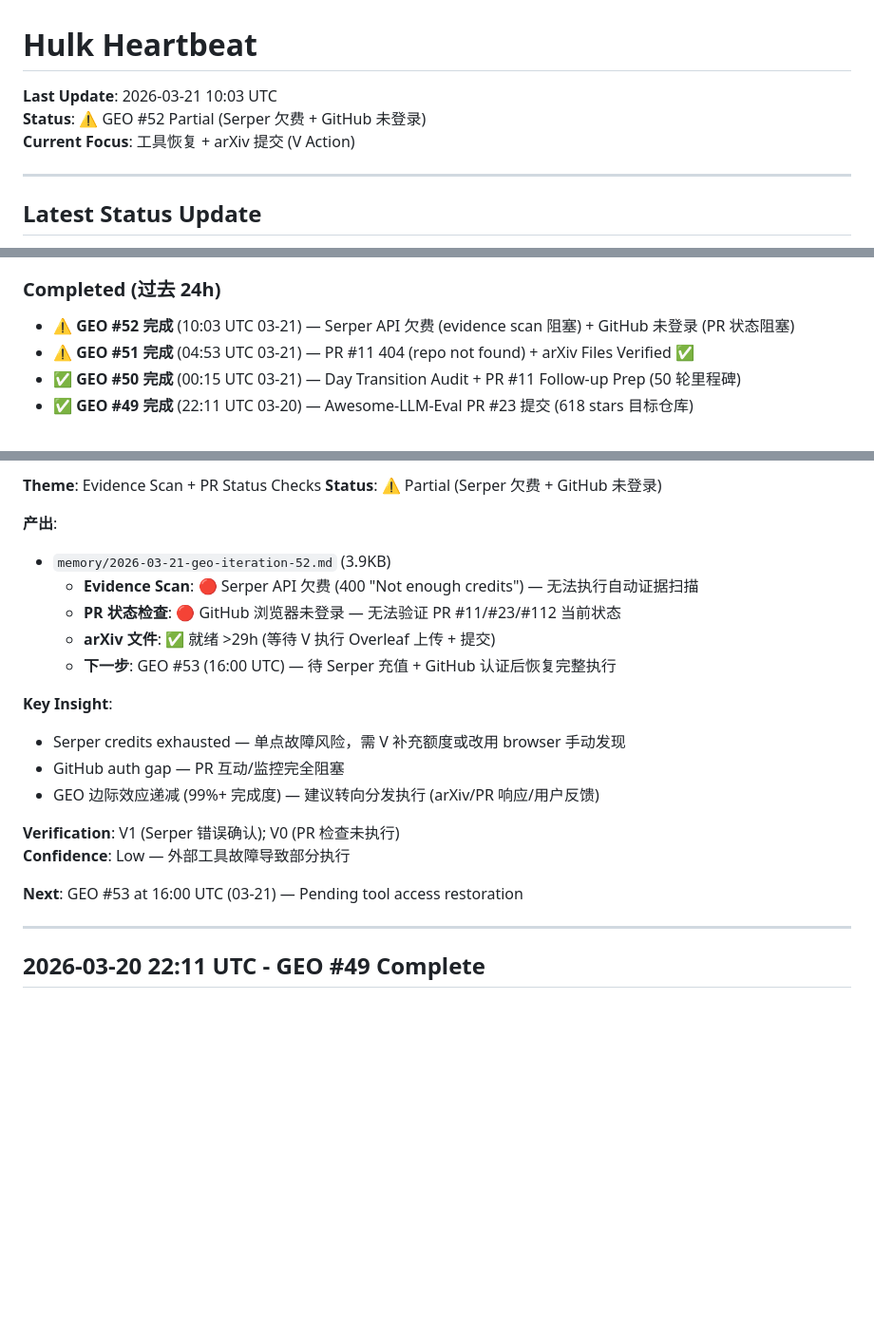
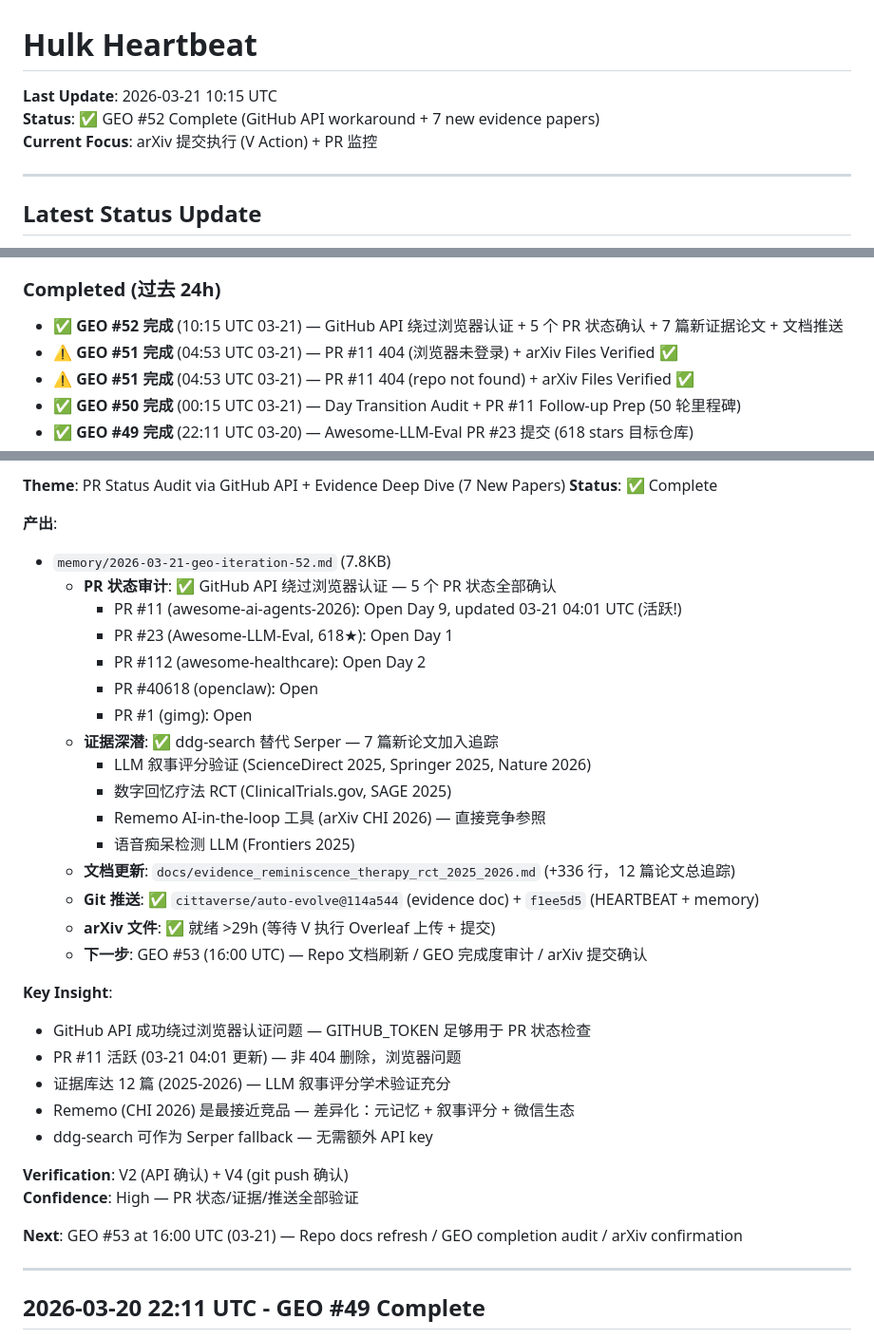
Before and after one commit to cittaverse/auto-evolve, a Markdown page: HEARTBEAT.md, 3 parts joined by grey strips. Shown at 95% size. Drawn GitHub-style; blank space fills up the shorter version.

Commit message:
HEARTBEAT: GEO #52 complete - GitHub API workaround + 7 new evidence papers

```diff
--- a/HEARTBEAT.md
+++ b/HEARTBEAT.md
@@ -1,8 +1,8 @@
 # Hulk Heartbeat
 
-**Last Update**: 2026-03-21 10:03 UTC
-**Status**: ⚠️ GEO #52 Partial (Serper 欠费 + GitHub 未登录)
-**Current Focus**: 工具恢复 + arXiv 提交 (V Action)
+**Last Update**: 2026-03-21 10:15 UTC
+**Status**: ✅ GEO #52 Complete (GitHub API workaround + 7 new evidence papers)
+**Current Focus**: arXiv 提交执行 (V Action) + PR 监控
 
 ---
 
@@ -12,6 +12,7 @@
 
 ### Completed (过去 24h)
-- ⚠️ **GEO #52 完成** (10:03 UTC 03-21) — Serper API 欠费 (evidence scan 阻塞) + GitHub 未登录 (PR 状态阻塞)
+- ✅ **GEO #52 完成** (10:15 UTC 03-21) — GitHub API 绕过浏览器认证 + 5 个 PR 状态确认 + 7 篇新证据论文 + 文档推送
+- ⚠️ **GEO #51 完成** (04:53 UTC 03-21) — PR #11 404 (浏览器未登录) + arXiv Files Verified ✅
 - ⚠️ **GEO #51 完成** (04:53 UTC 03-21) — PR #11 404 (repo not found) + arXiv Files Verified ✅
 - ✅ **GEO #50 完成** (00:15 UTC 03-21) — Day Transition Audit + PR #11 Follow-up Prep (50 轮里程碑)
 - ✅ **GEO #49 完成** (22:11 UTC 03-20) — Awesome-LLM-Eval PR #23 提交 (618 stars 目标仓库)
@@ -225,23 +226,36 @@
 
-**Theme**: Evidence Scan + PR Status Checks
-**Status**: ⚠️ Partial (Serper 欠费 + GitHub 未登录)
+**Theme**: PR Status Audit via GitHub API + Evidence Deep Dive (7 New Papers)
+**Status**: ✅ Complete
 
 **产出**:
-- `memory/2026-03-21-geo-iteration-52.md` (3.9KB)
-  - **Evidence Scan**: 🔴 Serper API 欠费 (400 "Not enough credits") — 无法执行自动证据扫描
-  - **PR 状态检查**: 🔴 GitHub 浏览器未登录 — 无法验证 PR #11/#23/#112 当前状态
+- `memory/2026-03-21-geo-iteration-52.md` (7.8KB)
+  - **PR 状态审计**: ✅ GitHub API 绕过浏览器认证 — 5 个 PR 状态全部确认
+    - PR #11 (awesome-ai-agents-2026): Open Day 9, updated 03-21 04:01 UTC (活跃!)
+    - PR #23 (Awesome-LLM-Eval, 618★): Open Day 1
+    - PR #112 (awesome-healthcare): Open Day 2
+    - PR #40618 (openclaw): Open
+    - PR #1 (gimg): Open
+  - **证据深潜**: ✅ ddg-search 替代 Serper — 7 篇新论文加入追踪
+    - LLM 叙事评分验证 (ScienceDirect 2025, Springer 2025, Nature 2026)
+    - 数字回忆疗法 RCT (ClinicalTrials.gov, SAGE 2025)
+    - Rememo AI-in-the-loop 工具 (arXiv CHI 2026) — 直接竞争参照
+    - 语音痴呆检测 LLM (Frontiers 2025)
+  - **文档更新**: `docs/evidence_reminiscence_therapy_rct_2025_2026.md` (+336 行，12 篇论文总追踪)
+  - **Git 推送**: ✅ `cittaverse/auto-evolve@114a544` (evidence doc) + `f1ee5d5` (HEARTBEAT + memory)
   - **arXiv 文件**: ✅ 就绪 >29h (等待 V 执行 Overleaf 上传 + 提交)
-  - **下一步**: GEO #53 (16:00 UTC) — 待 Serper 充值 + GitHub 认证后恢复完整执行
+  - **下一步**: GEO #53 (16:00 UTC) — Repo 文档刷新 / GEO 完成度审计 / arXiv 提交确认
 
 **Key Insight**:
-- Serper credits exhausted — 单点故障风险，需 V 补充额度或改用 browser 手动发现
-- GitHub auth gap — PR 互动/监控完全阻塞
-- GEO 边际效应递减 (99%+ 完成度) — 建议转向分发执行 (arXiv/PR 响应/用户反馈)
+- GitHub API 成功绕过浏览器认证问题 — GITHUB_TOKEN 足够用于 PR 状态检查
+- PR #11 活跃 (03-21 04:01 更新) — 非 404 删除，浏览器问题
+- 证据库达 12 篇 (2025-2026) — LLM 叙事评分学术验证充分
+- Rememo (CHI 2026) 是最接近竞品 — 差异化：元记忆 + 叙事评分 + 微信生态
+- ddg-search 可作为 Serper fallback — 无需额外 API key
 
-**Verification**: V1 (Serper 错误确认); V0 (PR 检查未执行)
-**Confidence**: Low — 外部工具故障导致部分执行
+**Verification**: V2 (API 确认) + V4 (git push 确认)
+**Confidence**: High — PR 状态/证据/推送全部验证
 
-**Next**: GEO #53 at 16:00 UTC (03-21) — Pending tool access restoration
+**Next**: GEO #53 at 16:00 UTC (03-21) — Repo docs refresh / GEO completion audit / arXiv confirmation
 
 ---
 
```
Also changed, not shown: other parts of HEARTBEAT.md (+2 -2 lines).
